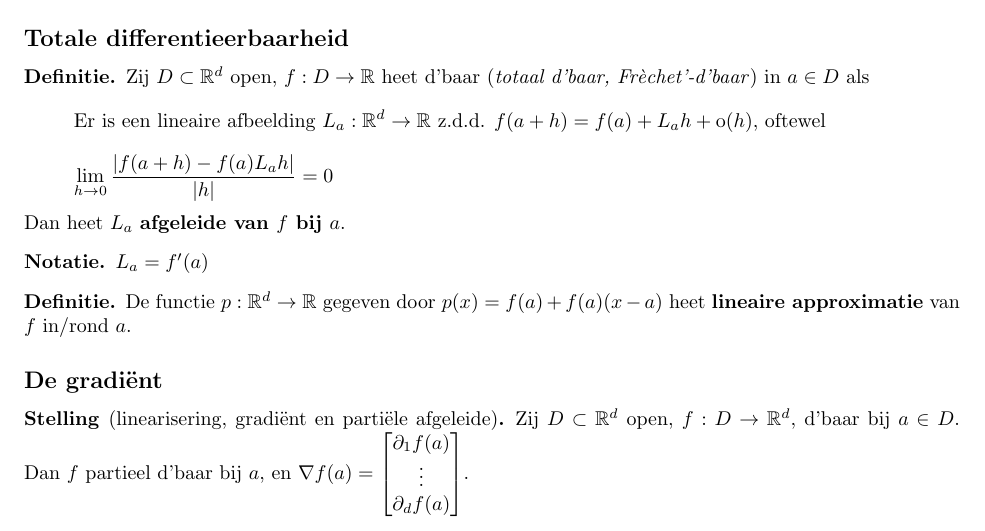
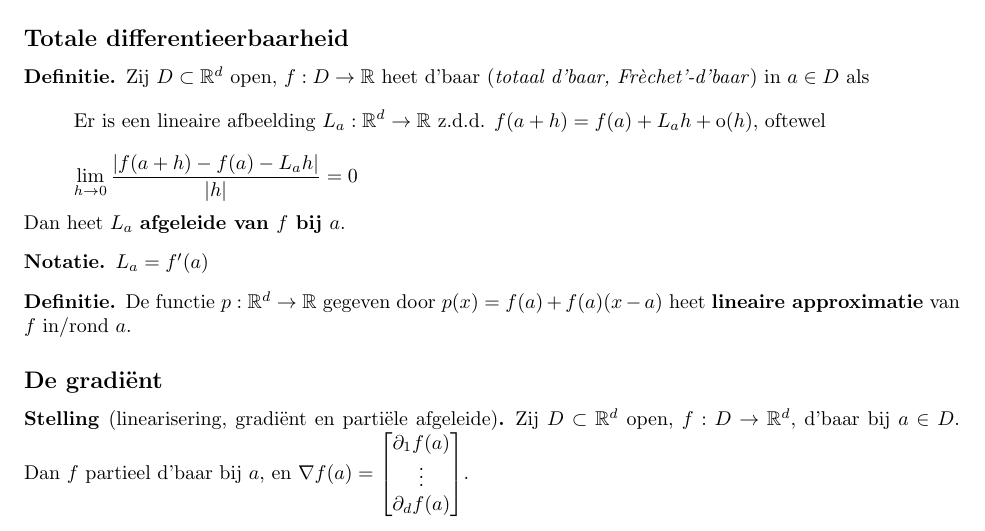
Before and after one commit to PHPirates/analyse-2-samenvatting, a LaTeX problem sheet (samenvatting Abby.tex): part of page 8 of 15, cut so that both start at the same text. Compiled offline with pdfLaTeX.

Commit message:
definitie totale differentieerbaarheid

```diff
--- a/samenvatting Abby.tex
+++ b/samenvatting Abby.tex
@@ -305,7 +305,7 @@
         \subsection{Totale differentieerbaarheid}
             \define Zij $D \subset \mathbb{R}^d$ open, $f:D \rightarrow \mathbb{R}$ heet d'baar (\textit{totaal d'baar, Fr\`echet'-d'baar}) in $a \in D$ als
             \[\text{Er is een lineaire afbeelding } L_a:\mathbb{R}^d \rightarrow \mathbb{R} \text{ z.d.d. } f(a+h)=f(a)+L_a h +\mathrm{o}(h)\text{, oftewel}\]
-            \[\lim_{h \rightarrow 0}\frac{|f(a+h)-f(a)L_a h|}{|h|} = 0\]
+            \[\lim_{h \rightarrow 0}\frac{|f(a+h)-f(a)-L_a h|}{|h|} = 0\]
             Dan heet $L_a$ \textbf{afgeleide van $f$ bij $a$}.
             \nota $L_a = f'(a)$
             \define De functie $ p: \mathbb{R}^d \rightarrow \mathbb{R} $ gegeven door $ p(x)=f(a)+f(a)(x-a) $ heet \textbf{lineaire approximatie} van $ f $ in/rond $ a $.
```
Also changed, not shown: samenvatting Abby.tex (2 more changed lines).
